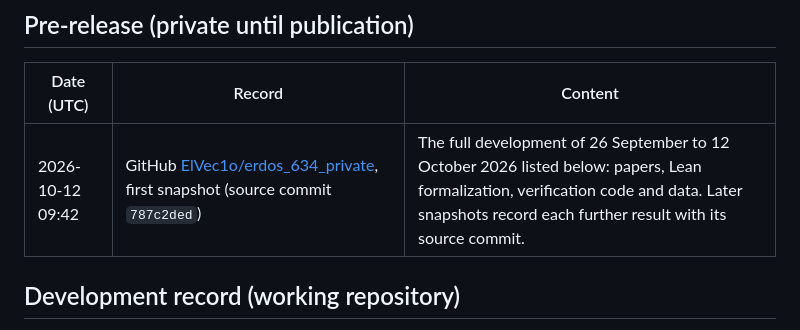
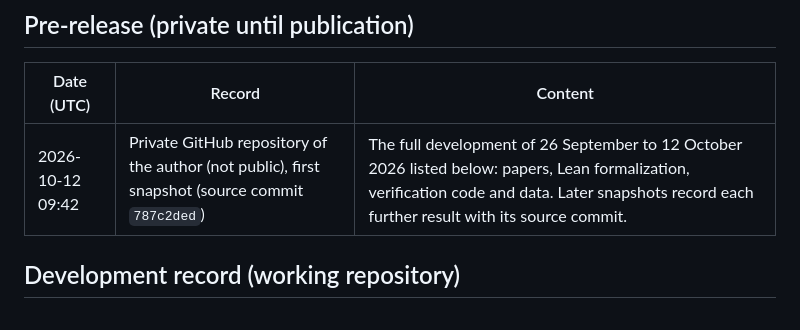
Before and after one commit to ElVec1o/erdos634_primes_and_N200, a Markdown page: TIMELINE.md, the part around the change. Drawn GitHub-style.

Commit message:
TIMELINE: the pre-release row names the author's private repository without a link (it stays private)

```diff
--- a/TIMELINE.md
+++ b/TIMELINE.md
@@ -25,7 +25,7 @@ base Me(3f²−e²), tiled by copies of the triangle (ef, f²−e², f²); a pri
 
 | Date (UTC) | Record | Content |
 |---|---|---|
-| 2026-10-12 09:42 | GitHub [ElVec1o/erdos_634_private](https://github.com/ElVec1o/erdos_634_private), first snapshot (source commit `787c2ded`) | The full development of 26 September to 12 October 2026 listed below: papers, Lean formalization, verification code and data. Later snapshots record each further result with its source commit. |
+| 2026-10-12 09:42 | Private GitHub repository of the author (not public), first snapshot (source commit `787c2ded`) | The full development of 26 September to 12 October 2026 listed below: papers, Lean formalization, verification code and data. Later snapshots record each further result with its source commit. |
 
 ## Development record (working repository)
 
```
